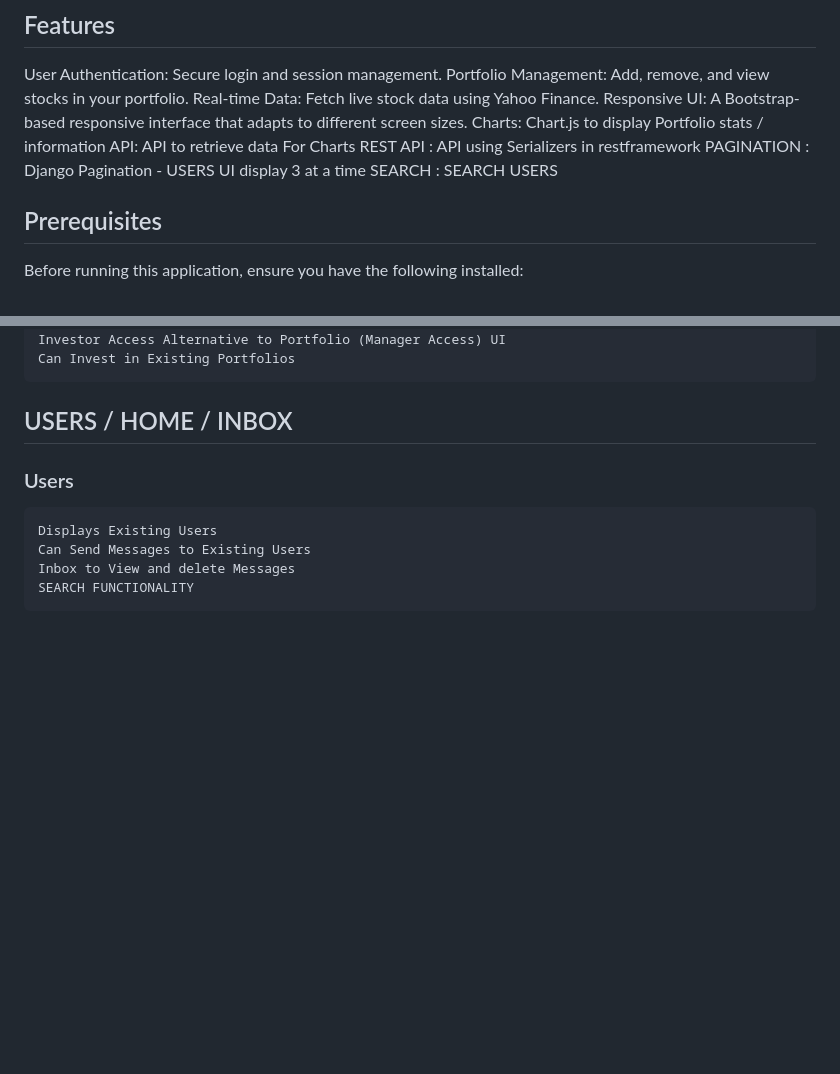
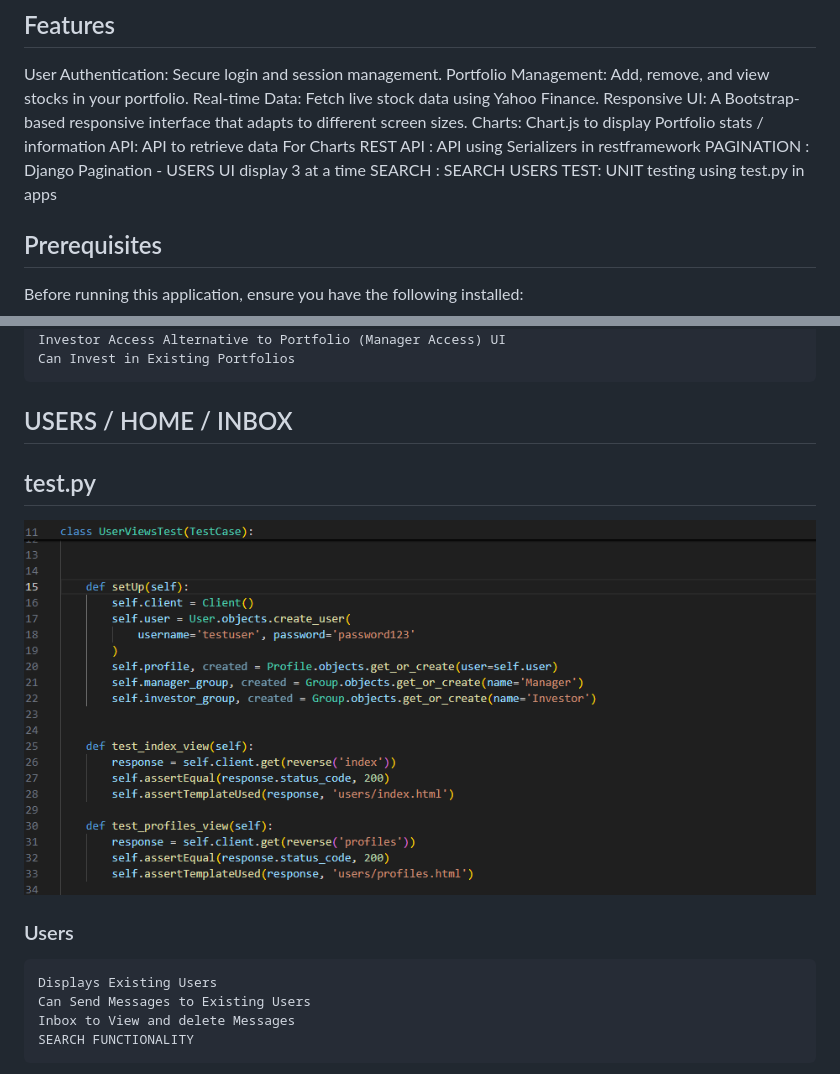
Before and after one commit to alglass0427/ucdpa_final_project, a Markdown page: README/README.md, 2 parts joined by grey strips. Drawn GitHub-style; pictures changed too: README/image-5.png (added); blank space fills up the shorter version.

Commit message:
tests

```diff
--- a/README/README.md
+++ b/README/README.md
@@ -18,6 +18,7 @@ API:  API to retrieve data For Charts
 REST API :  API using Serializers in restframework
 PAGINATION : Django Pagination -  USERS UI display 3 at a time
 SEARCH : SEARCH USERS
+TEST: UNIT testing using test.py in apps
 
 ## Prerequisites
 Before running this application, ensure you have the following installed:
@@ -267,6 +268,11 @@ Allows Managers to view existing portfolio data and allocations in charts and ta
     Can Invest in Existing Portfolios
 
 ## USERS / HOME / INBOX
+
+## test.py
+
+![test](image-5.png)
+
 ### Users
     Displays Existing Users
     Can Send Messages to Existing Users
```
Also changed, not shown: 1 other file.
